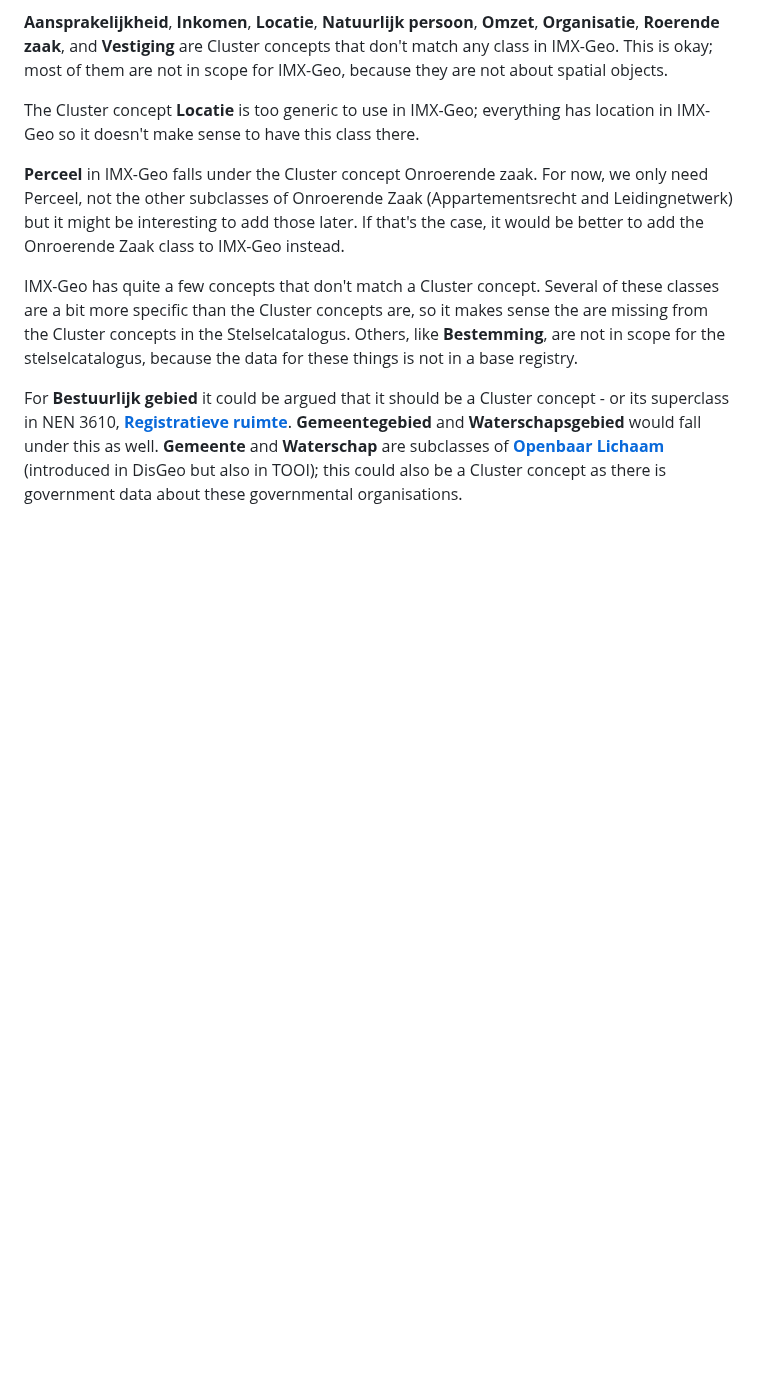
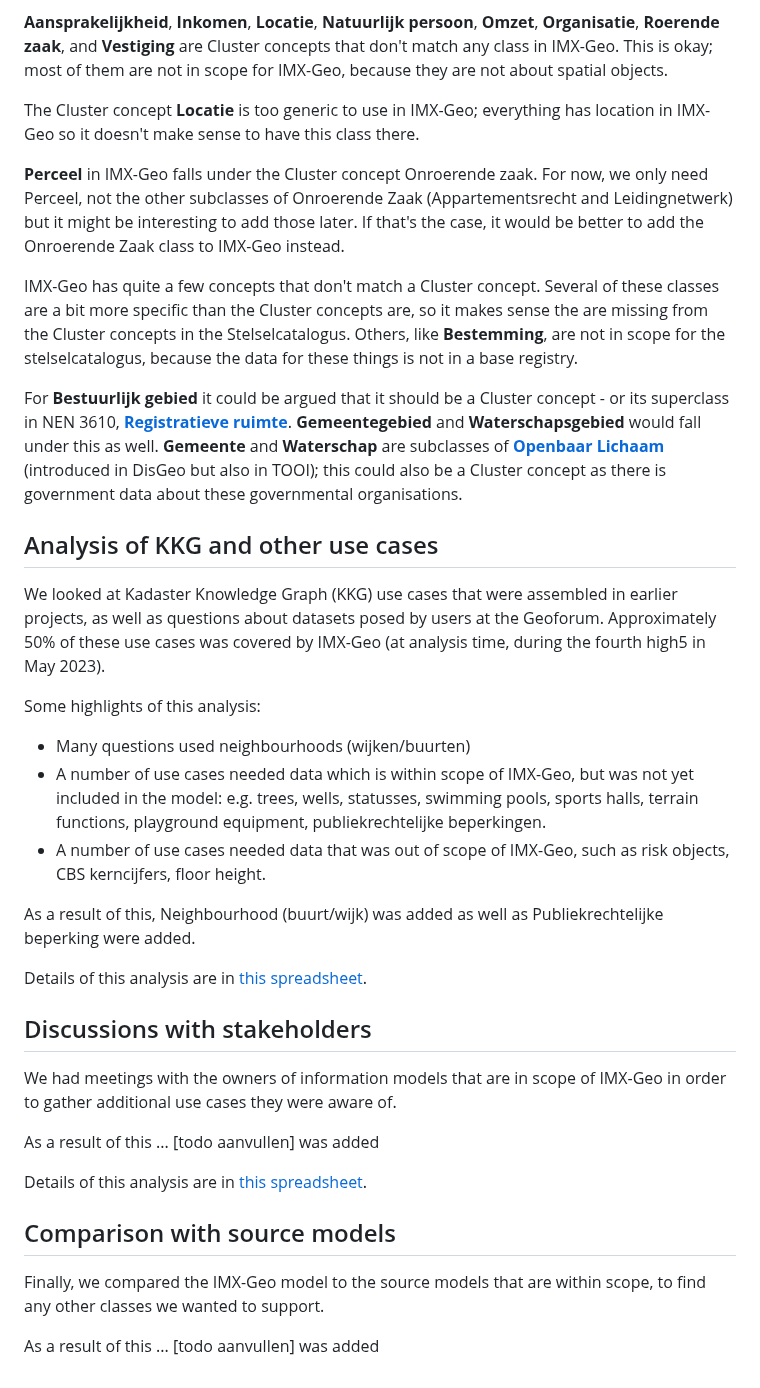
Before and after one commit to Geonovum/IMX-Geo, a Markdown page: comp-analysis.md, the part around the change. Rendered like a GitHub page; blank space fills up the shorter version.

Commit message:
update completeness analysis

```diff
--- a/comp-analysis.md
+++ b/comp-analysis.md
@@ -60,3 +60,30 @@ The Cluster concept **Locatie** is too generic to use in IMX-Geo; everything has
 IMX-Geo has quite a few concepts that don't match a Cluster concept. Several of these classes are a bit more specific than the Cluster concepts are, so it makes sense the are missing from the Cluster concepts in the Stelselcatalogus. Others, like **Bestemming**, are not in scope for the stelselcatalogus, because the data for these things is not in a base registry.
 
 For **Bestuurlijk gebied** it could be argued that it should be a Cluster concept - or its superclass in NEN 3610, **[Registratieve ruimte](http://definities.geostandaarden.nl/nen3610-2022/id/begrip/registratieve_ruimte)**. **Gemeentegebied** and **Waterschapsgebied** would fall under this as well. **Gemeente** and **Waterschap** are subclasses of **[Openbaar Lichaam](http://begrippen.geostandaarden.nl/disgeo/id/begrip/openbaar_lichaam)** (introduced in DisGeo but also in TOOI); this could also be a Cluster concept as there is government data about these governmental organisations.
+
+## Analysis of KKG and other use cases
+
+We looked at Kadaster Knowledge Graph (KKG) use cases that were assembled in earlier projects, as well as questions about datasets posed by users at the Geoforum. Approximately 50% of these use cases was covered by IMX-Geo (at analysis time, during the fourth high5 in May 2023).
+
+Some highlights of this analysis:
+- Many questions used neighbourhoods (wijken/buurten)
+- A number of use cases needed data which is within scope of IMX-Geo, but was not yet included in the model: e.g. trees, wells, statusses, swimming pools, sports halls, terrain functions, playground equipment, publiekrechtelijke beperkingen.
+- A number of use cases needed data that was out of scope of IMX-Geo, such as risk objects, CBS kerncijfers, floor height.
+
+As a result of this, Neighbourhood (buurt/wijk) was added as well as Publiekrechtelijke beperking were added.
+
+Details of this analysis are in [this spreadsheet](https://github.com/Geonovum/WaU-imx-geo/blob/main/usecases/usecasedekkingsanalyse.xlsx).
+
+## Discussions with stakeholders
+
+We had meetings with the owners of information models that are in scope of IMX-Geo in order to gather additional use cases they were aware of.
+
+As a result of this ... [todo aanvullen] was added
+
+Details of this analysis are in [this spreadsheet](https://github.com/Geonovum/WaU-imx-geo/blob/main/usecases/opgehaaldeusecases.xlsx).
+
+## Comparison with source models
+
+Finally, we compared the IMX-Geo model to the source models that are within scope, to find any other classes we wanted to support.
+
+As a result of this ... [todo aanvullen] was added
```
